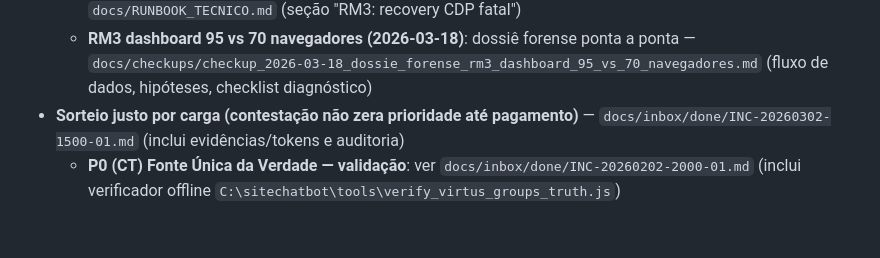
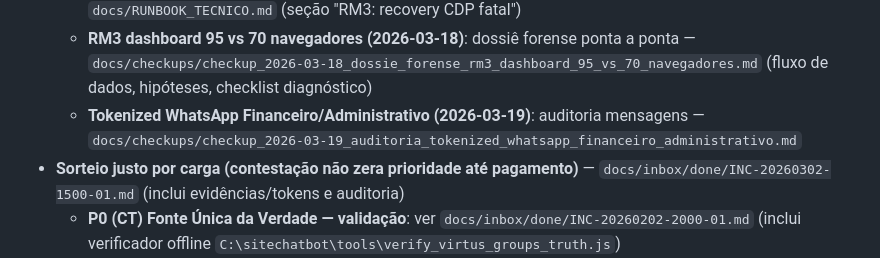
Before and after one commit to convenientetecnologia-coder/conveniente, a Markdown page: docs/LIVRO_DE_BORDO.md, the part around the change. Rendered like a GitHub page; blank space fills up the shorter version.

```diff
--- a/docs/LIVRO_DE_BORDO.md
+++ b/docs/LIVRO_DE_BORDO.md
@@ -72,6 +72,7 @@ Motivo: isso evita engessar futuros GPTs e, ao mesmo tempo, evita “cada GPT in
   - Checkups (relatórios) — `docs/checkups/`
   - **RM3 CDP/recovery/UAFP (2026-03-16)**: dossiê forense + correção aplicada — `docs/checkups/checkup_2026-03-16_dossie_forense_rm3_browser_morto_12h.md`; investigação RM3 vs outros — `docs/checkups/checkup_2026-03-16_investigacao_rm3_vs_outros.md`; procedimento canônico — `docs/RUNBOOK_TECNICO.md` (seção "RM3: recovery CDP fatal")
   - **RM3 dashboard 95 vs 70 navegadores (2026-03-18)**: dossiê forense ponta a ponta — `docs/checkups/checkup_2026-03-18_dossie_forense_rm3_dashboard_95_vs_70_navegadores.md` (fluxo de dados, hipóteses, checklist diagnóstico)
+  - **Tokenized WhatsApp Financeiro/Administrativo (2026-03-19)**: auditoria mensagens — `docs/checkups/checkup_2026-03-19_auditoria_tokenized_whatsapp_financeiro_administrativo.md`
 - **Sorteio justo por carga (contestação não zera prioridade até pagamento)** — `docs/inbox/done/INC-20260302-1500-01.md` (inclui evidências/tokens e auditoria)
   - **P0 (CT) Fonte Única da Verdade — validação**: ver `docs/inbox/done/INC-20260202-2000-01.md` (inclui verificador offline `C:\sitechatbot\tools\verify_virtus_groups_truth.js`)
   - **Playbook (FS) perfis órfãos/recovery/purge (RM1 validado)**: `docs/RUNBOOK_TECNICO.md` (seção “Alinhamento no disco…”) + checkup `docs/checkups/checkup_2026-02-13_rm1_profiles_orphans_alignment.md`
```
Also changed, not shown: docs/TIMELINE.md (+12 -0 lines), docs/checkups/checkup_2026-03-19_auditoria_tokenized_whatsapp_financeiro_administrativo.md (added, +97 -0 lines).
